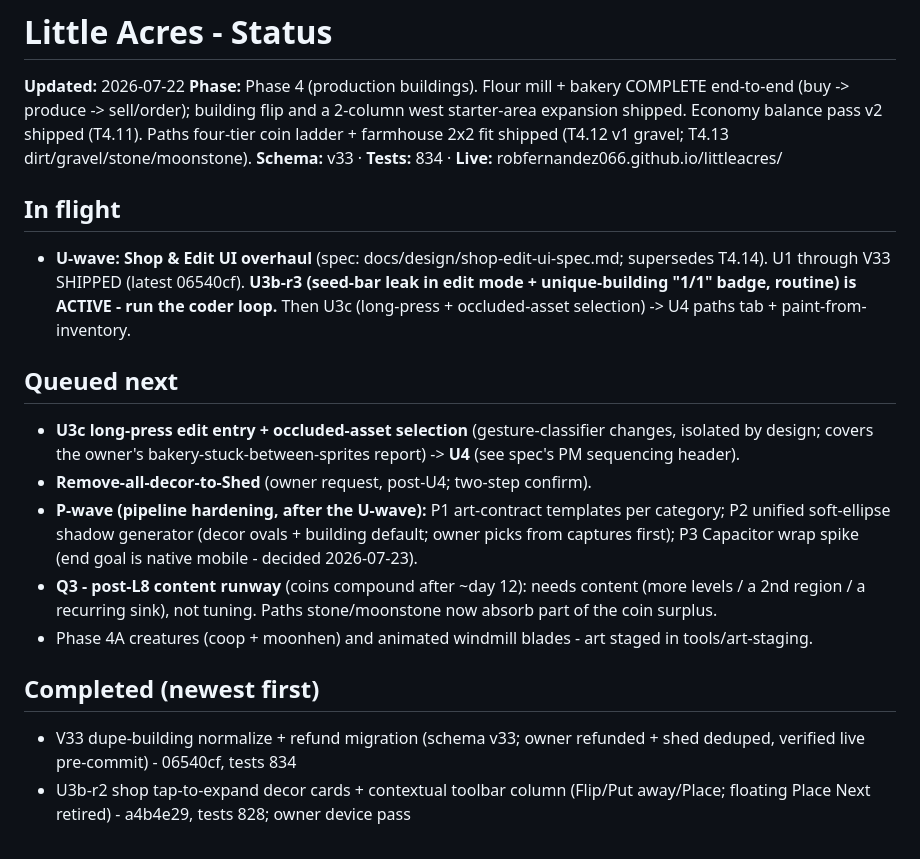
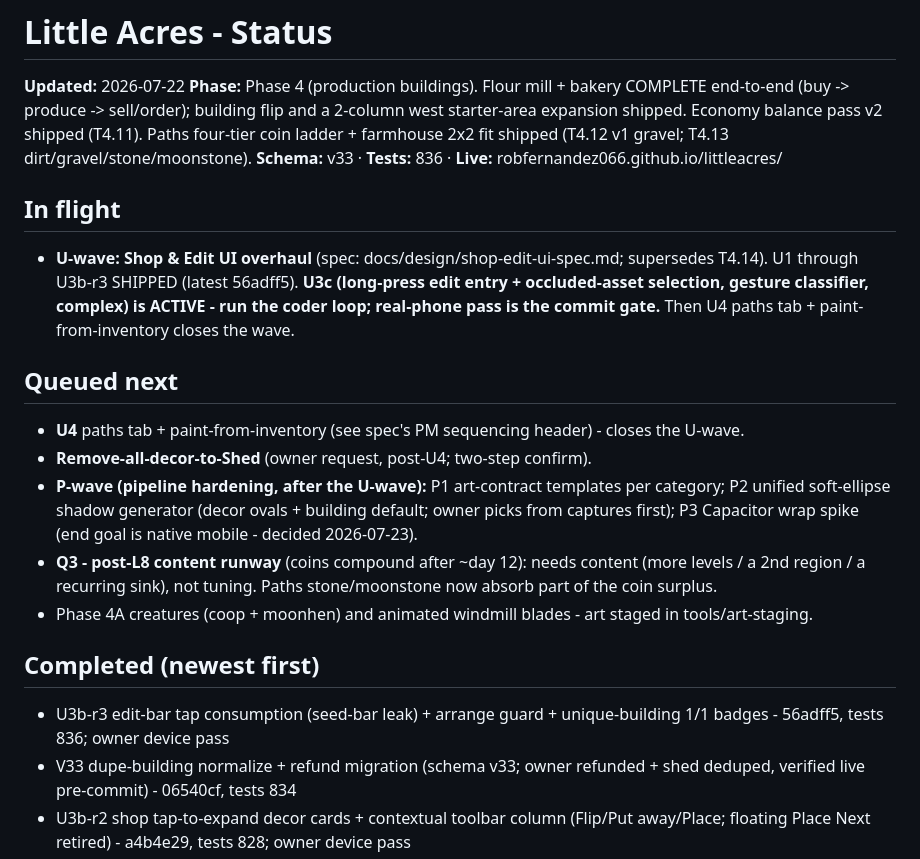
Before and after one commit to robfernandez066/littleacres, a Markdown page: docs/status.md, the part around the change. GitHub-like rendering.

Commit message:
docs: close U3b-r3, spec U3c long-press + occluded selection

```diff
--- a/docs/status.md
+++ b/docs/status.md
@@ -2,15 +2,15 @@
 
 **Updated:** 2026-07-22
 **Phase:** Phase 4 (production buildings). Flour mill + bakery COMPLETE end-to-end (buy -> produce -> sell/order); building flip and a 2-column west starter-area expansion shipped. Economy balance pass v2 shipped (T4.11). Paths four-tier coin ladder + farmhouse 2x2 fit shipped (T4.12 v1 gravel; T4.13 dirt/gravel/stone/moonstone).
-**Schema:** v33 · **Tests:** 834 · **Live:** robfernandez066.github.io/littleacres/
+**Schema:** v33 · **Tests:** 836 · **Live:** robfernandez066.github.io/littleacres/
 
 ## In flight
 
-- **U-wave: Shop & Edit UI overhaul** (spec: docs/design/shop-edit-ui-spec.md; supersedes T4.14). U1 through V33 SHIPPED (latest 06540cf). **U3b-r3 (seed-bar leak in edit mode + unique-building "1/1" badge, routine) is ACTIVE - run the coder loop.** Then U3c (long-press + occluded-asset selection) -> U4 paths tab + paint-from-inventory.
+- **U-wave: Shop & Edit UI overhaul** (spec: docs/design/shop-edit-ui-spec.md; supersedes T4.14). U1 through U3b-r3 SHIPPED (latest 56adff5). **U3c (long-press edit entry + occluded-asset selection, gesture classifier, complex) is ACTIVE - run the coder loop; real-phone pass is the commit gate.** Then U4 paths tab + paint-from-inventory closes the wave.
 
 ## Queued next
 
-- **U3c long-press edit entry + occluded-asset selection** (gesture-classifier changes, isolated by design; covers the owner's bakery-stuck-between-sprites report) -> **U4** (see spec's PM sequencing header).
+- **U4** paths tab + paint-from-inventory (see spec's PM sequencing header) - closes the U-wave.
 - **Remove-all-decor-to-Shed** (owner request, post-U4; two-step confirm).
 - **P-wave (pipeline hardening, after the U-wave):** P1 art-contract templates per category; P2 unified soft-ellipse shadow generator (decor ovals + building default; owner picks from captures first); P3 Capacitor wrap spike (end goal is native mobile - decided 2026-07-23).
 - **Q3 - post-L8 content runway** (coins compound after ~day 12): needs content (more levels / a 2nd region / a recurring sink), not tuning. Paths stone/moonstone now absorb part of the coin surplus.
@@ -18,6 +18,7 @@
 
 ## Completed (newest first)
 
+- U3b-r3 edit-bar tap consumption (seed-bar leak) + arrange guard + unique-building 1/1 badges - 56adff5, tests 836; owner device pass
 - V33 dupe-building normalize + refund migration (schema v33; owner refunded + shed deduped, verified live pre-commit) - 06540cf, tests 834
 - U3b-r2 shop tap-to-expand decor cards + contextual toolbar column (Flip/Put away/Place; floating Place Next retired) - a4b4e29, tests 828; owner device pass
 - U3b(+r1) edit-scene rework: contextual toolbar, Shed/Shop/Undo/Cancel/Save bar, in-hand + building fast path, building put-away exemption, dupe-buy guard, stale-sprite fix, paint-bar leak fix, shed naming sweep - 6c65836, tests 822; owner device pass
```
Also changed, not shown: docs/decisions.md (+5 -0 lines).
